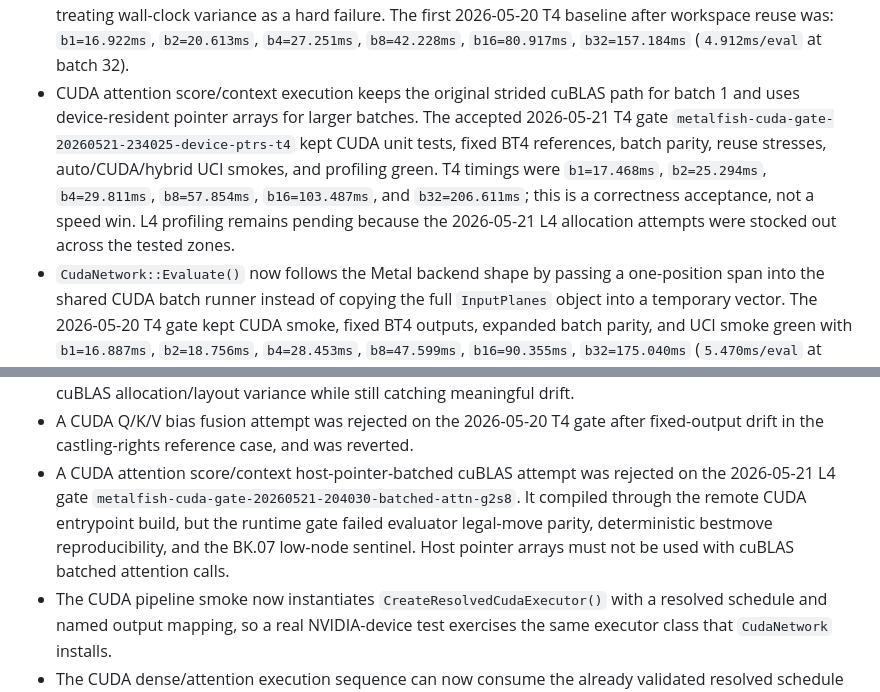
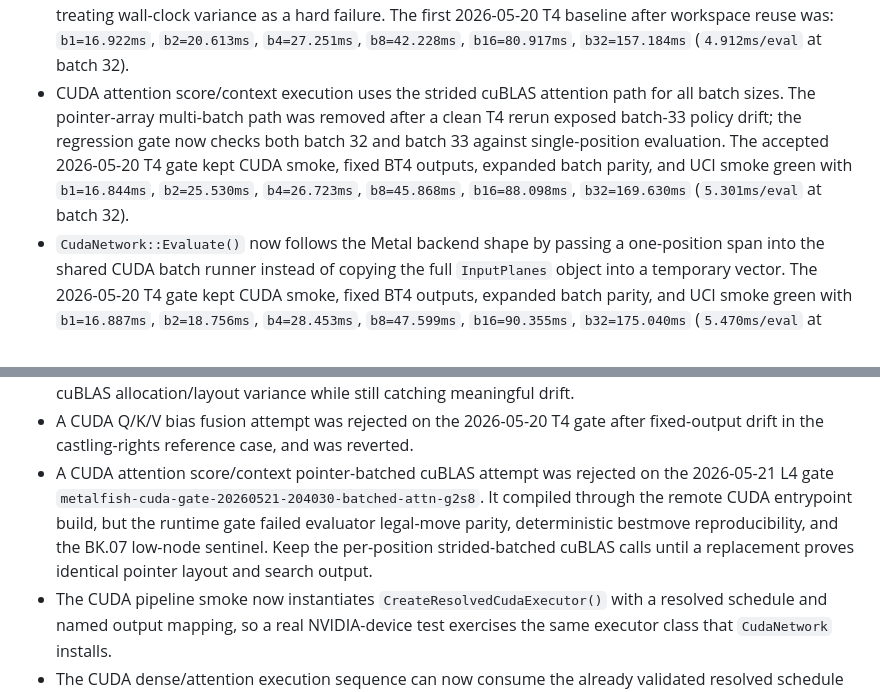
Before and after one commit to NripeshN/MetalFish, a Markdown page: docs/cross_platform_backend_plan.md, 2 parts joined by grey strips. GitHub-like rendering.

Commit message:
Revert "Record CUDA device pointer attention gate"
This reverts commit 96354bbce74b3b15fbd1af0534557c8abd83fb3c.

```diff
--- a/docs/cross_platform_backend_plan.md
+++ b/docs/cross_platform_backend_plan.md
@@ -217,16 +217,14 @@ Current CUDA backend boundary:
   The first 2026-05-20 T4 baseline after workspace reuse was:
   `b1=16.922ms`, `b2=20.613ms`, `b4=27.251ms`, `b8=42.228ms`,
   `b16=80.917ms`, `b32=157.184ms` (`4.912ms/eval` at batch 32).
-- CUDA attention score/context execution keeps the original strided cuBLAS path
-  for batch 1 and uses device-resident pointer arrays for larger batches. The
-  accepted 2026-05-21 T4 gate
-  `metalfish-cuda-gate-20260521-234025-device-ptrs-t4` kept CUDA unit tests,
-  fixed BT4 references, batch parity, reuse stresses, auto/CUDA/hybrid UCI
-  smokes, and profiling green. T4 timings were `b1=17.468ms`,
-  `b2=25.294ms`, `b4=29.811ms`, `b8=57.854ms`, `b16=103.487ms`, and
-  `b32=206.611ms`; this is a correctness acceptance, not a speed win. L4
-  profiling remains pending because the 2026-05-21 L4 allocation attempts were
-  stocked out across the tested zones.
+- CUDA attention score/context execution uses the strided cuBLAS attention
+  path for all batch sizes. The pointer-array multi-batch path was removed
+  after a clean T4 rerun exposed batch-33 policy drift; the regression gate now
+  checks both batch 32 and batch 33 against single-position evaluation. The
+  accepted 2026-05-20 T4 gate kept CUDA smoke, fixed BT4 outputs, expanded
+  batch parity, and UCI smoke green with `b1=16.844ms`, `b2=25.530ms`,
+  `b4=26.723ms`, `b8=45.868ms`, `b16=88.098ms`, `b32=169.630ms`
+  (`5.301ms/eval` at batch 32).
 - `CudaNetwork::Evaluate()` now follows the Metal backend shape by passing a
   one-position span into the shared CUDA batch runner instead of copying the
   full `InputPlanes` object into a temporary vector. The 2026-05-20 T4 gate
@@ -416,13 +414,13 @@ Current CUDA backend boundary:
   catching meaningful drift.
 - A CUDA Q/K/V bias fusion attempt was rejected on the 2026-05-20 T4 gate after
   fixed-output drift in the castling-rights reference case, and was reverted.
-- A CUDA attention score/context host-pointer-batched cuBLAS attempt was
-  rejected on the 2026-05-21 L4 gate
+- A CUDA attention score/context pointer-batched cuBLAS attempt was rejected on
+  the 2026-05-21 L4 gate
   `metalfish-cuda-gate-20260521-204030-batched-attn-g2s8`. It compiled through
   the remote CUDA entrypoint build, but the runtime gate failed evaluator
   legal-move parity, deterministic bestmove reproducibility, and the BK.07
-  low-node sentinel. Host pointer arrays must not be used with cuBLAS batched
-  attention calls.
+  low-node sentinel. Keep the per-position strided-batched cuBLAS calls until a
+  replacement proves identical pointer layout and search output.
 - The CUDA pipeline smoke now instantiates `CreateResolvedCudaExecutor()` with
   a resolved schedule and named output mapping, so a real NVIDIA-device test
   exercises the same executor class that `CudaNetwork` installs.
```
